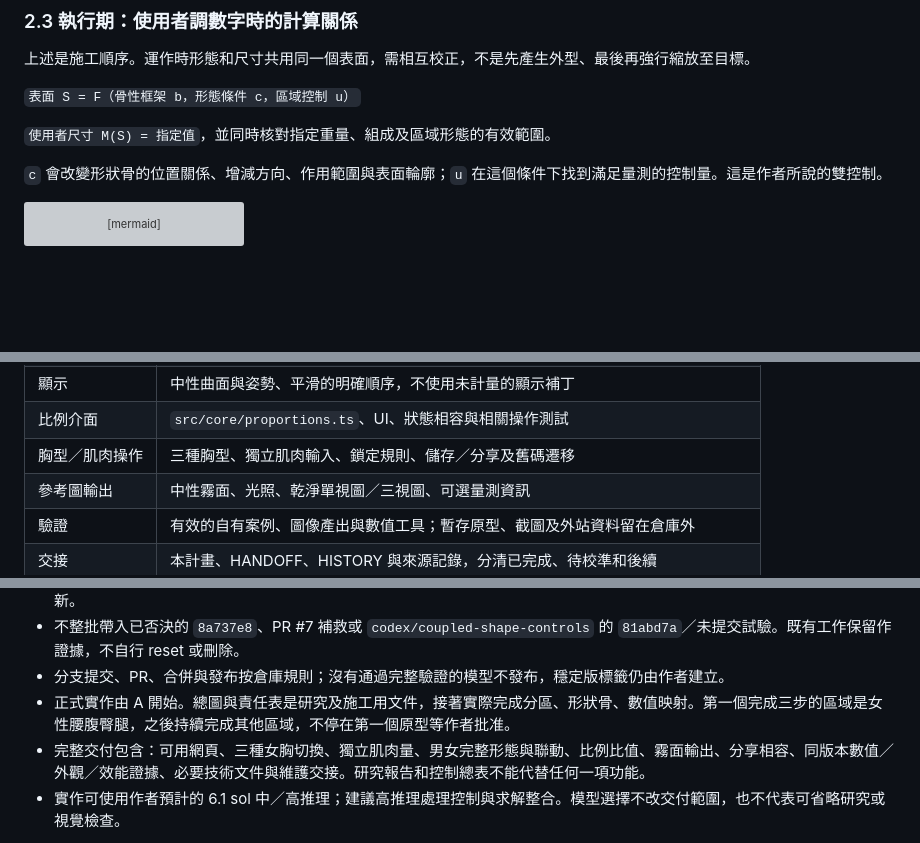
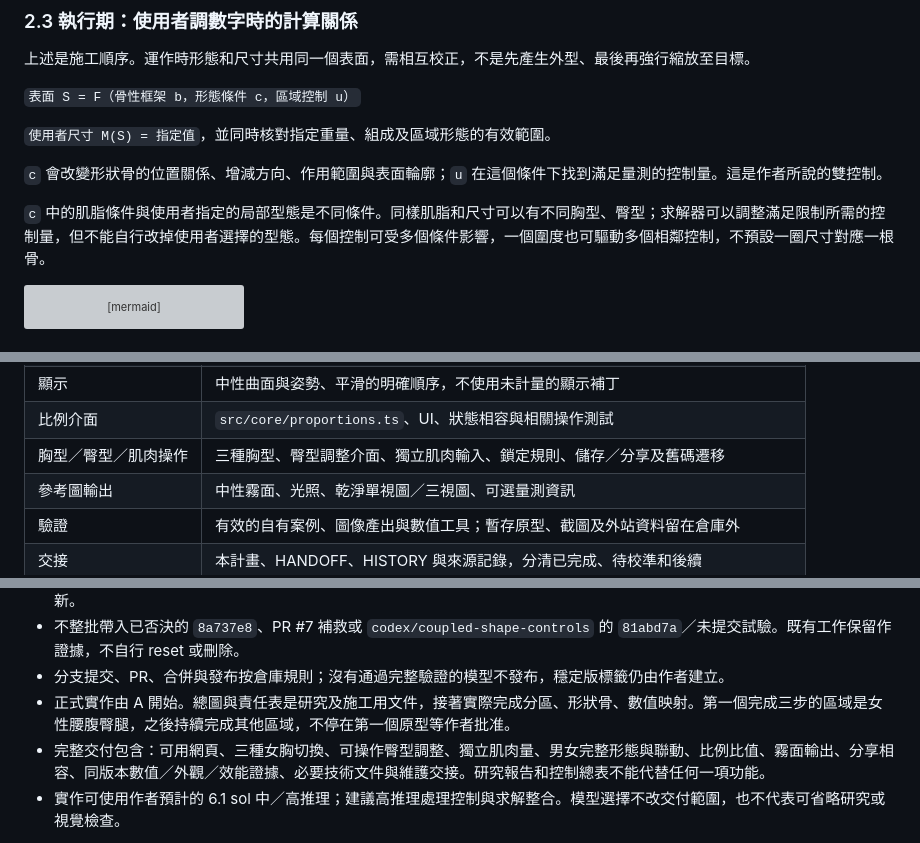
Before and after one commit to asasasdad0329/bodyref, a Markdown page: docs/SHAPE_CONTROL_PLAN.md, 3 parts joined by grey strips. Rendered like a GitHub page; blank space fills up the shorter version; grey boxes are pictures that could not be loaded.

````diff
--- a/docs/SHAPE_CONTROL_PLAN.md
+++ b/docs/SHAPE_CONTROL_PLAN.md
@@ -56,6 +56,8 @@
 
 `c` 會改變形狀骨的位置關係、增減方向、作用範圍與表面輪廓；`u` 在這個條件下找到滿足量測的控制量。這是作者所說的雙控制。
 
+`c` 中的肌脂條件與使用者指定的局部型態是不同條件。同樣肌脂和尺寸可以有不同胸型、臀型；求解器可以調整滿足限制所需的控制量，但不能自行改掉使用者選擇的型態。每個控制可受多個條件影響，一個圍度也可驅動多個相鄰控制，不預設一圈尺寸對應一根骨。
+
 ```mermaid
 flowchart TD
   A[整體需求、量法與資料] --> B[全身形狀骨分區與聯動設計]
@@ -410,7 +419,7 @@ Seamscape 用於多視角連接參考，逐區說明採納的概念與未採用
 | 資料校準 | 統計處理工具、有效樣本／誤差紀錄、可重現的衍生統計 |
 | 顯示 | 中性曲面與姿勢、平滑的明確順序，不使用未計量的顯示補丁 |
 | 比例介面 | `src/core/proportions.ts`、UI、狀態相容與相關操作測試 |
-| 胸型／肌肉操作 | 三種胸型、獨立肌肉輸入、鎖定規則、儲存／分享及舊碼遷移 |
+| 胸型／臀型／肌肉操作 | 三種胸型、臀型調整介面、獨立肌肉輸入、鎖定規則、儲存／分享及舊碼遷移 |
 | 參考圖輸出 | 中性霧面、光照、乾淨單視圖／三視圖、可選量測資訊 |
 | 驗證 | 有效的自有案例、圖像產出與數值工具；暫存原型、截圖及外站資料留在倉庫外 |
 | 交接 | 本計畫、HANDOFF、HISTORY 與來源記錄，分清已完成、待校準和後續 |
@@ -441,7 +450,7 @@ Seamscape 用於多視角連接參考，逐區說明採納的概念與未採用
 - 不整批帶入已否決的 `8a737e8`、PR #7 補救或 `codex/coupled-shape-controls` 的 `81abd7a`／未提交試驗。既有工作保留作證據，不自行 reset 或刪除。
 - 分支提交、PR、合併與發布按倉庫規則；沒有通過完整驗證的模型不發布，穩定版標籤仍由作者建立。
 - 正式實作由 A 開始。總圖與責任表是研究及施工用文件，接著實際完成分區、形狀骨、數值映射。第一個完成三步的區域是女性腰腹臀腿，之後持續完成其他區域，不停在第一個原型等作者批准。
-- 完整交付包含：可用網頁、三種女胸切換、獨立肌肉量、男女完整形態與聯動、比例比值、霧面輸出、分享相容、同版本數值／外觀／效能證據、必要技術文件與維護交接。研究報告和控制總表不能代替任何一項功能。
+- 完整交付包含：可用網頁、三種女胸切換、可操作臀型調整、獨立肌肉量、男女完整形態與聯動、比例比值、霧面輸出、分享相容、同版本數值／外觀／效能證據、必要技術文件與維護交接。研究報告和控制總表不能代替任何一項功能。
 - 實作可使用作者預計的 6.1 sol 中／高推理；建議高推理處理控制與求解整合。模型選擇不改交付範圍，也不代表可省略研究或視覺檢查。
 
 本方案的交付終點是全身共同系統與本輪所有區域／功能成立。三個主要部位目標仍全部完成，施工時每區照「研究控制 → 數值連動 → 外型與過渡驗證」逐一驗證，再做全身整合。
````
Also changed, not shown: other parts of docs/SHAPE_CONTROL_PLAN.md (+12 -5 lines), docs/HANDOFF.md (+5 -4 lines), docs/HISTORY.md (+7 -0 lines).
